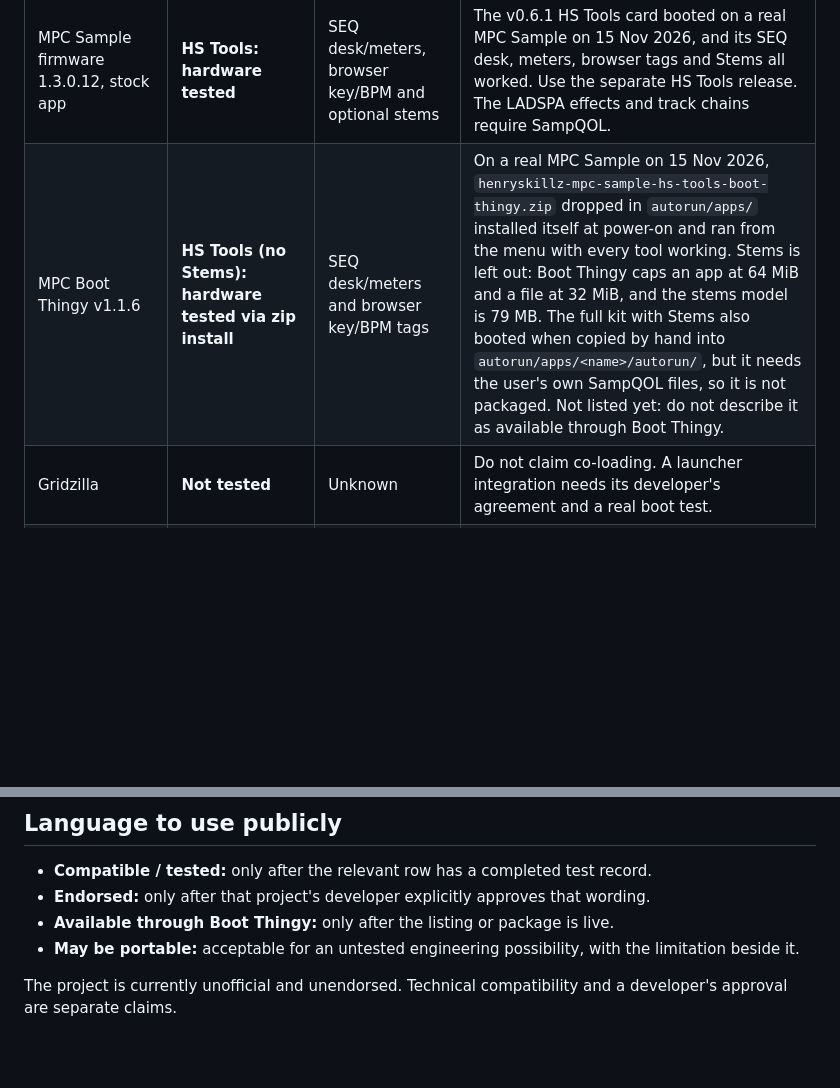
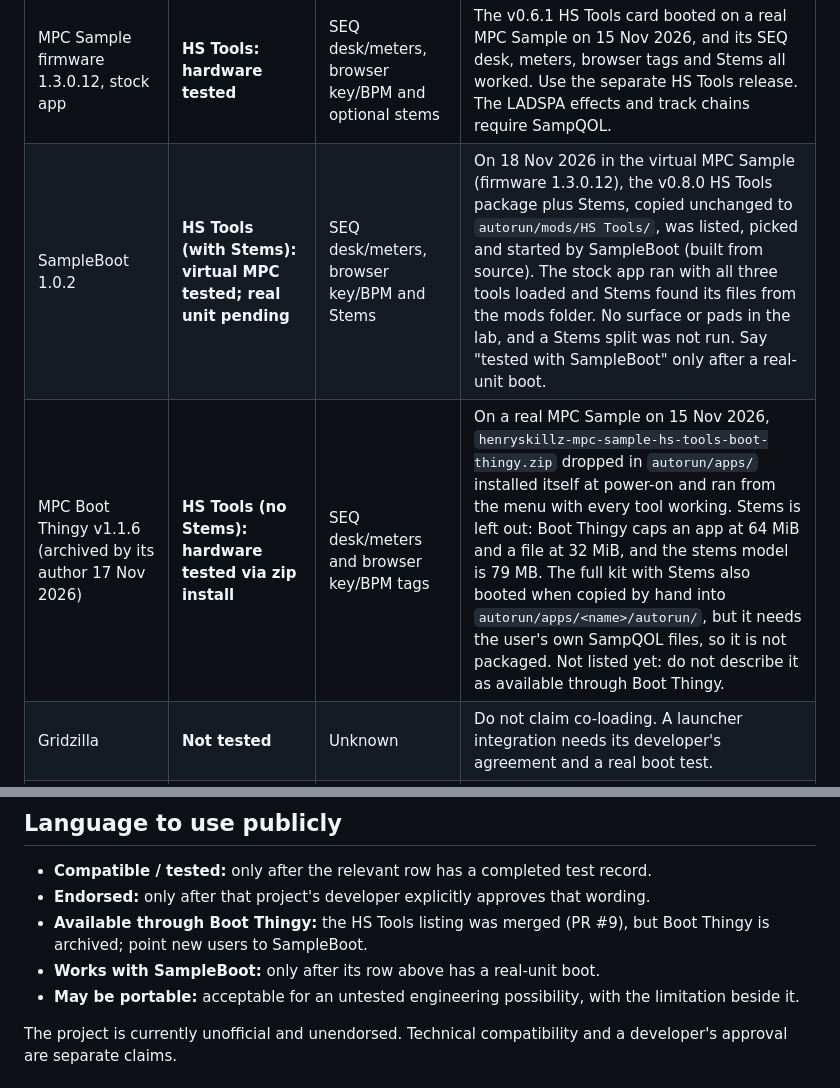
Before and after one commit to Holla-Back-Entertainment/henryskillz-mpc-sample-mod-kit, a Markdown page: docs/COMPATIBILITY.md, 2 parts joined by grey strips. Rendered like a GitHub page; blank space fills up the shorter version.

```diff
--- a/docs/COMPATIBILITY.md
+++ b/docs/COMPATIBILITY.md
@@ -7,7 +7,8 @@ This page separates what has been tested from what might work. “Tested” mean
 | MPC Sample firmware 1.3.0.12 + SampQOL 0.2.0 | **Hardware tested (v0.7.0); no longer offered by the installer** | Full installer, effects, displays, presets, chains, browser tags, mixer and optional stems | v0.7.0 passed on a real MPC Sample on 15 Nov 2026: effect editors and mixer during playback, chains, browser tags, Stems, M/S, a project with the stock Bus Compressor, and a power-off cold boot. The installer is also tested against the pristine SampQOL 0.2.0 package and booted in the virtual MPC. |
 | MPC Sample firmware 1.3.0.12 + SampQOL 0.3.0 | **Hardware tested (supported, latest)** | Full installer, effects (7 HS rows in the insert menu), displays, presets, chains, browser tags, mixer and optional stems | Installer output of the pristine official 0.3.0 package passed a power-off cold boot on Henry's MPC Sample on 18 Nov 2026, with every check: insert menu, HS editors, presets, pad mixer strips, header bar, EQ grid, SEQ desk and meters, browser tags, Stems and an old project with HS effects. The installer accepts only this version. |
 | MPC Sample firmware 1.3.0.12, stock app | **HS Tools: hardware tested** | SEQ desk/meters, browser key/BPM and optional stems | The v0.6.1 HS Tools card booted on a real MPC Sample on 15 Nov 2026, and its SEQ desk, meters, browser tags and Stems all worked. Use the separate HS Tools release. The LADSPA effects and track chains require SampQOL. |
-| MPC Boot Thingy v1.1.6 | **HS Tools (no Stems): hardware tested via zip install** | SEQ desk/meters and browser key/BPM tags | On a real MPC Sample on 15 Nov 2026, `henryskillz-mpc-sample-hs-tools-boot-thingy.zip` dropped in `autorun/apps/` installed itself at power-on and ran from the menu with every tool working. Stems is left out: Boot Thingy caps an app at 64 MiB and a file at 32 MiB, and the stems model is 79 MB. The full kit with Stems also booted when copied by hand into `autorun/apps/<name>/autorun/`, but it needs the user's own SampQOL files, so it is not packaged. Not listed yet: do not describe it as available through Boot Thingy. |
+| SampleBoot 1.0.2 | **HS Tools (with Stems): virtual MPC tested; real unit pending** | SEQ desk/meters, browser key/BPM and Stems | On 18 Nov 2026 in the virtual MPC Sample (firmware 1.3.0.12), the v0.8.0 HS Tools package plus Stems, copied unchanged to `autorun/mods/HS Tools/`, was listed, picked and started by SampleBoot (built from source). The stock app ran with all three tools loaded and Stems found its files from the mods folder. No surface or pads in the lab, and a Stems split was not run. Say "tested with SampleBoot" only after a real-unit boot. |
+| MPC Boot Thingy v1.1.6 (archived by its author 17 Nov 2026) | **HS Tools (no Stems): hardware tested via zip install** | SEQ desk/meters and browser key/BPM tags | On a real MPC Sample on 15 Nov 2026, `henryskillz-mpc-sample-hs-tools-boot-thingy.zip` dropped in `autorun/apps/` installed itself at power-on and ran from the menu with every tool working. Stems is left out: Boot Thingy caps an app at 64 MiB and a file at 32 MiB, and the stems model is 79 MB. The full kit with Stems also booted when copied by hand into `autorun/apps/<name>/autorun/`, but it needs the user's own SampQOL files, so it is not packaged. Not listed yet: do not describe it as available through Boot Thingy. |
 | Gridzilla | **Not tested** | Unknown | Do not claim co-loading. A launcher integration needs its developer's agreement and a real boot test. |
 | AM Mod, KAOSAMPLE, mpc-minimod | **Not tested** | HS Tools may be portable; full effects are unknown | Each project needs a separate integration and test. Open source does not by itself prove runtime compatibility. |
 | SXL or any replacement MPC application | **Not tested** | Unknown | These hooks target the stock MPC Sample application and exact SampQOL offsets. Treat replacement applications as unsupported until proven otherwise. |
@@ -17,7 +18,8 @@ This page separates what has been tested from what might work. “Tested” mean
 
 - **Compatible / tested:** only after the relevant row has a completed test record.
 - **Endorsed:** only after that project's developer explicitly approves that wording.
-- **Available through Boot Thingy:** only after the listing or package is live.
+- **Available through Boot Thingy:** the HS Tools listing was merged (PR #9), but Boot Thingy is archived; point new users to SampleBoot.
+- **Works with SampleBoot:** only after its row above has a real-unit boot.
 - **May be portable:** acceptable for an untested engineering possibility, with the limitation beside it.
 
 The project is currently unofficial and unendorsed. Technical compatibility and a developer's approval are separate claims.
```
Also changed, not shown: README.md (+6 -2 lines), assets/screens/sampleboot-menu.png (added), 7 other files.
